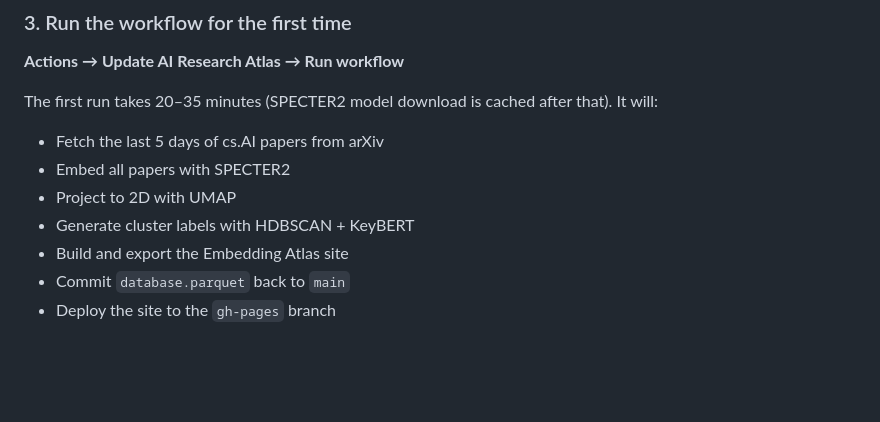
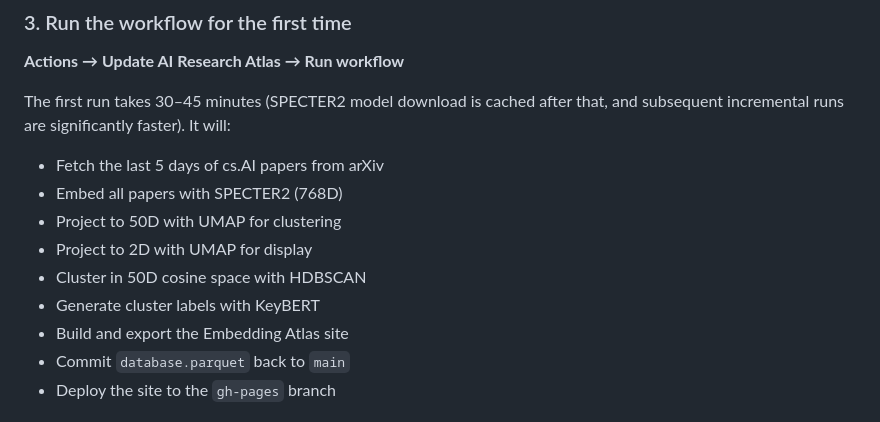
Before and after one commit to LeeFischman/AI-research-atlas, a Markdown page: README.md, the part around one of its changes. Drawn GitHub-style; blank space fills up the shorter version.

```diff
--- a/README.md
+++ b/README.md
@@ -73,11 +76,13 @@ Commit and push to `main`.
 ### 3. Run the workflow for the first time
 **Actions → Update AI Research Atlas → Run workflow**
 
-The first run takes 20–35 minutes (SPECTER2 model download is cached after that). It will:
+The first run takes 30–45 minutes (SPECTER2 model download is cached after that, and subsequent incremental runs are significantly faster). It will:
 - Fetch the last 5 days of cs.AI papers from arXiv
-- Embed all papers with SPECTER2
-- Project to 2D with UMAP
-- Generate cluster labels with HDBSCAN + KeyBERT
+- Embed all papers with SPECTER2 (768D)
+- Project to 50D with UMAP for clustering
+- Project to 2D with UMAP for display
+- Cluster in 50D cosine space with HDBSCAN
+- Generate cluster labels with KeyBERT
 - Build and export the Embedding Atlas site
 - Commit `database.parquet` back to `main`
 - Deploy the site to the `gh-pages` branch
```
Also changed, not shown: other parts of README.md (+48 -19 lines).
